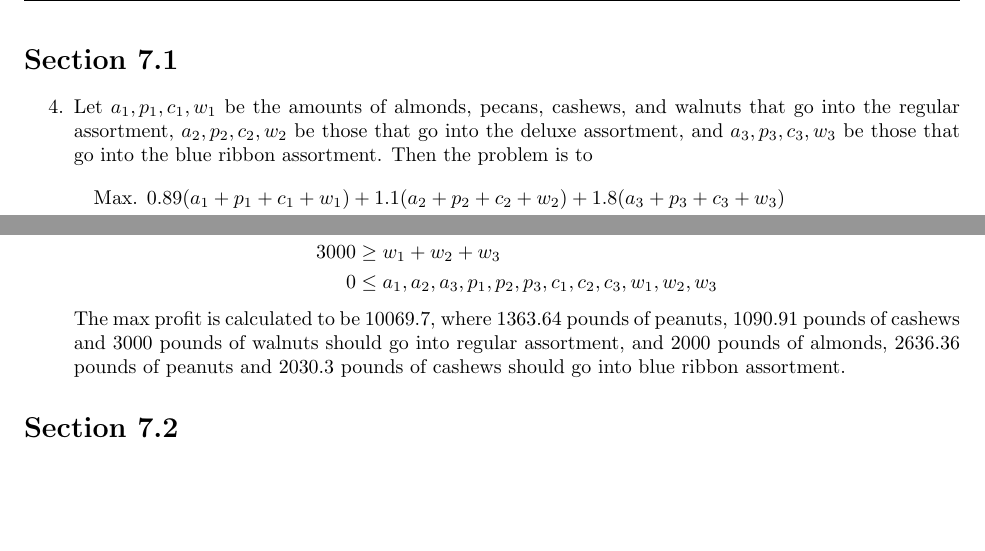
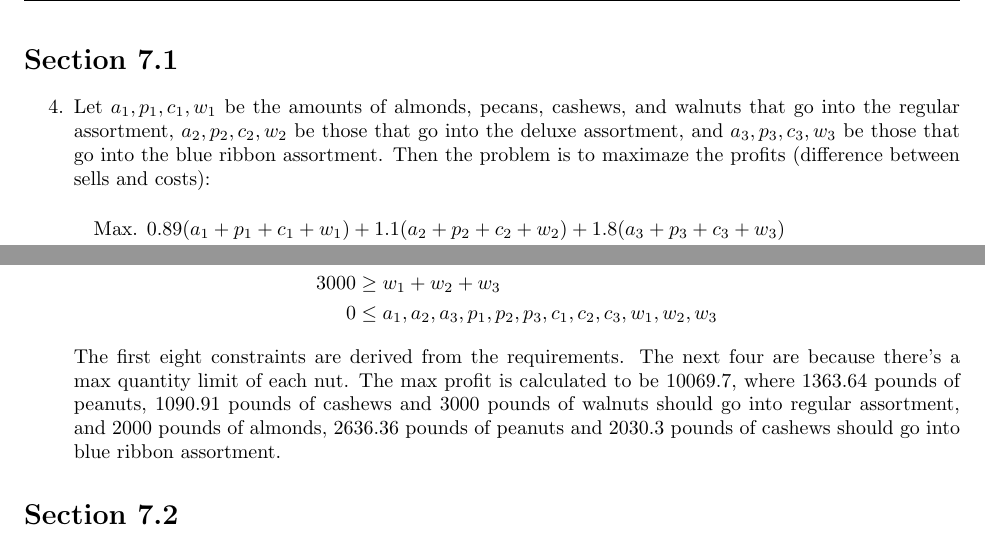
Before and after one commit to ZhihaoAi/MATH-380-Assignments, a LaTeX problem sheet (HW5/Math-380-HW5.tex): two parts of page 2 of 3 before the commit and two parts of page 2 of 4 after it, joined at a grey line, cut so that both start at the same text, the shorter picture padded with empty space. Compiled offline with pdfLaTeX.

Commit message:
update hw5

```diff
--- a/HW5/Math-380-HW5.tex
+++ b/HW5/Math-380-HW5.tex
@@ -92,7 +92,7 @@
 \section*{Section 7.1}
 \begin{enumerate}
 	\item [4.]
-	Let $a_1, p_1, c_1, w_1$ be the amounts of almonds, pecans, cashews, and walnuts that go into the regular assortment, $a_2, p_2, c_2, w_2$ be those that go into the deluxe assortment, and $a_3, p_3, c_3, w_3$ be those that go into the blue ribbon assortment. Then the problem is to
+	Let $a_1, p_1, c_1, w_1$ be the amounts of almonds, pecans, cashews, and walnuts that go into the regular assortment, $a_2, p_2, c_2, w_2$ be those that go into the deluxe assortment, and $a_3, p_3, c_3, w_3$ be those that go into the blue ribbon assortment. Then the problem is to maximaze the profits (difference between sells and costs):
 	\begin{multline*}
 		\text{Max. } 0.89 (a_1 + p_1 + c_1 + w_1) + 1.1 (a_2 + p_2 + c_2 + w_2) +
 		1.8 (a_3 + p_3 + c_3 + w_3) \\ - 0.45 (a_1 + a_2 + a_3) - 0.55 (p_1 + p_2 + p_3) - 0.7 (c_1 + c_2 + c_3) - 0.5 (w_1 + w_2 + w_3)
@@ -113,7 +113,7 @@
 		3000 &\ge w_1 + w_2 + w_3 \\
 		0 &\le a_1, a_2, a_3, p_1, p_2, p_3, c_1, c_2, c_3, w_1, w_2, w_3
 	\end{align*}
-	The max profit is calculated to be 10069.7, where 1363.64 pounds of peanuts, 1090.91 pounds of cashews and 3000 pounds of walnuts should go into regular assortment, and 2000 pounds of almonds, 2636.36 pounds of peanuts and 2030.3 pounds of cashews should go into blue ribbon assortment.
+	The first eight constraints are derived from the requirements. The next four are because there's a max quantity limit of each nut. The max profit is calculated to be 10069.7, where 1363.64 pounds of peanuts, 1090.91 pounds of cashews and 3000 pounds of walnuts should go into regular assortment, and 2000 pounds of almonds, 2636.36 pounds of peanuts and 2030.3 pounds of cashews should go into blue ribbon assortment.
 \end{enumerate}
 
 \section*{Section 7.2}
```
